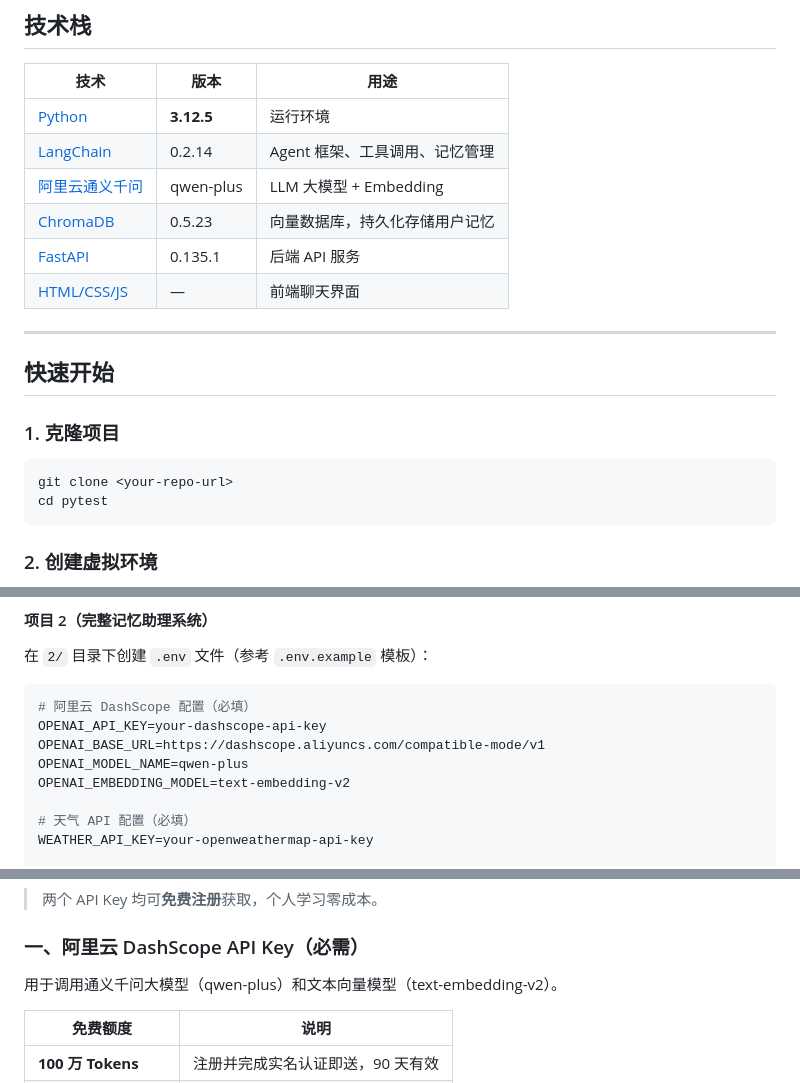
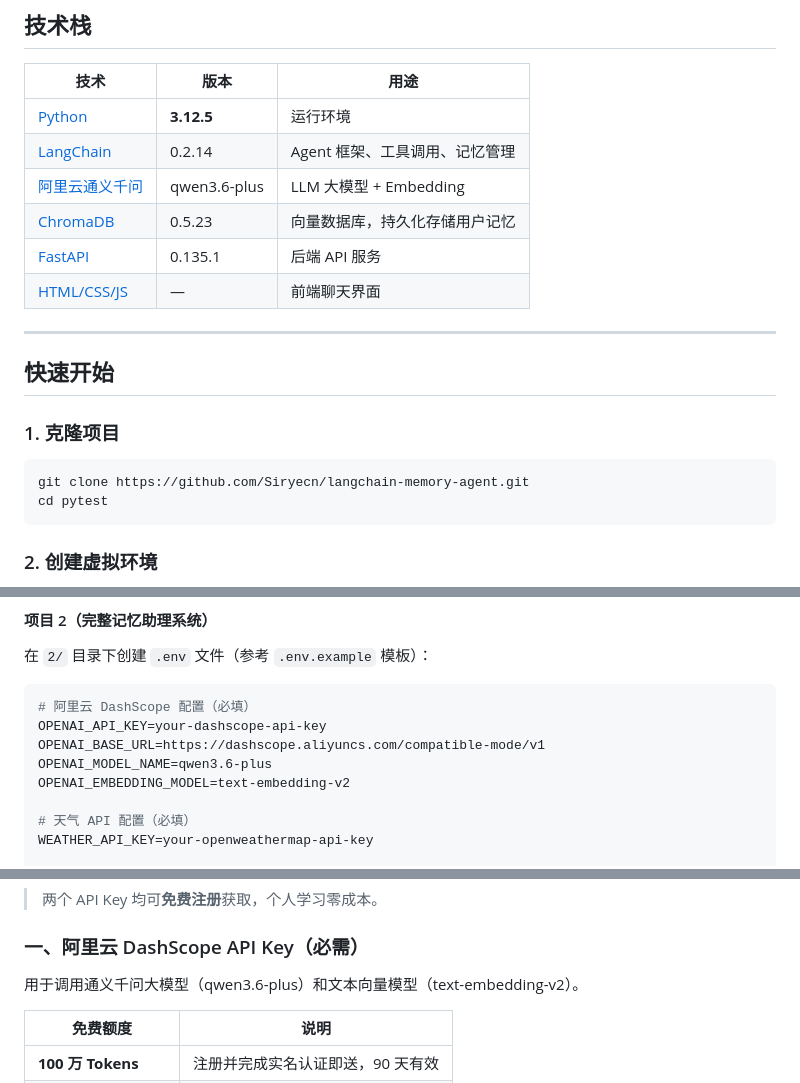
Before and after one commit to Siryecn/langchain-memory-agent, a Markdown page: README.md, 3 parts joined by grey strips. GitHub-like rendering.

````diff
--- a/README.md
+++ b/README.md
@@ -56,7 +56,7 @@
 |------|------|------|
 | [Python](https://www.python.org/) | **3.12.5** | 运行环境 |
 | [LangChain](https://python.langchain.com/) | 0.2.14 | Agent 框架、工具调用、记忆管理 |
-| [阿里云通义千问](https://dashscope.aliyuncs.com/) | qwen-plus | LLM 大模型 + Embedding |
+| [阿里云通义千问](https://dashscope.aliyuncs.com/) | qwen3.6-plus | LLM 大模型 + Embedding |
 | [ChromaDB](https://www.trychroma.com/) | 0.5.23 | 向量数据库，持久化存储用户记忆 |
 | [FastAPI](https://fastapi.tiangolo.com/) | 0.135.1 | 后端 API 服务 |
 | [HTML/CSS/JS](https://developer.mozilla.org/) | — | 前端聊天界面 |
@@ -68,7 +68,7 @@
 ### 1. 克隆项目
 
 ```bash
-git clone <your-repo-url>
+git clone https://github.com/Siryecn/langchain-memory-agent.git
 cd pytest
 ```
 
@@ -118,7 +118,7 @@ API_KEY2 = "your-dashscope-api-key"        # 阿里云 DashScope API Key
 # 阿里云 DashScope 配置（必填）
 OPENAI_API_KEY=your-dashscope-api-key
 OPENAI_BASE_URL=https://dashscope.aliyuncs.com/compatible-mode/v1
-OPENAI_MODEL_NAME=qwen-plus
+OPENAI_MODEL_NAME=qwen3.6-plus
 OPENAI_EMBEDDING_MODEL=text-embedding-v2
 
 # 天气 API 配置（必填）
@@ -161,7 +161,7 @@ python main.py
 
 ### 一、阿里云 DashScope API Key（必需）
 
-用于调用通义千问大模型（qwen-plus）和文本向量模型（text-embedding-v2）。
+用于调用通义千问大模型（qwen3.6-plus）和文本向量模型（text-embedding-v2）。
 
 | 免费额度 | 说明 |
 |---------|------|
````
